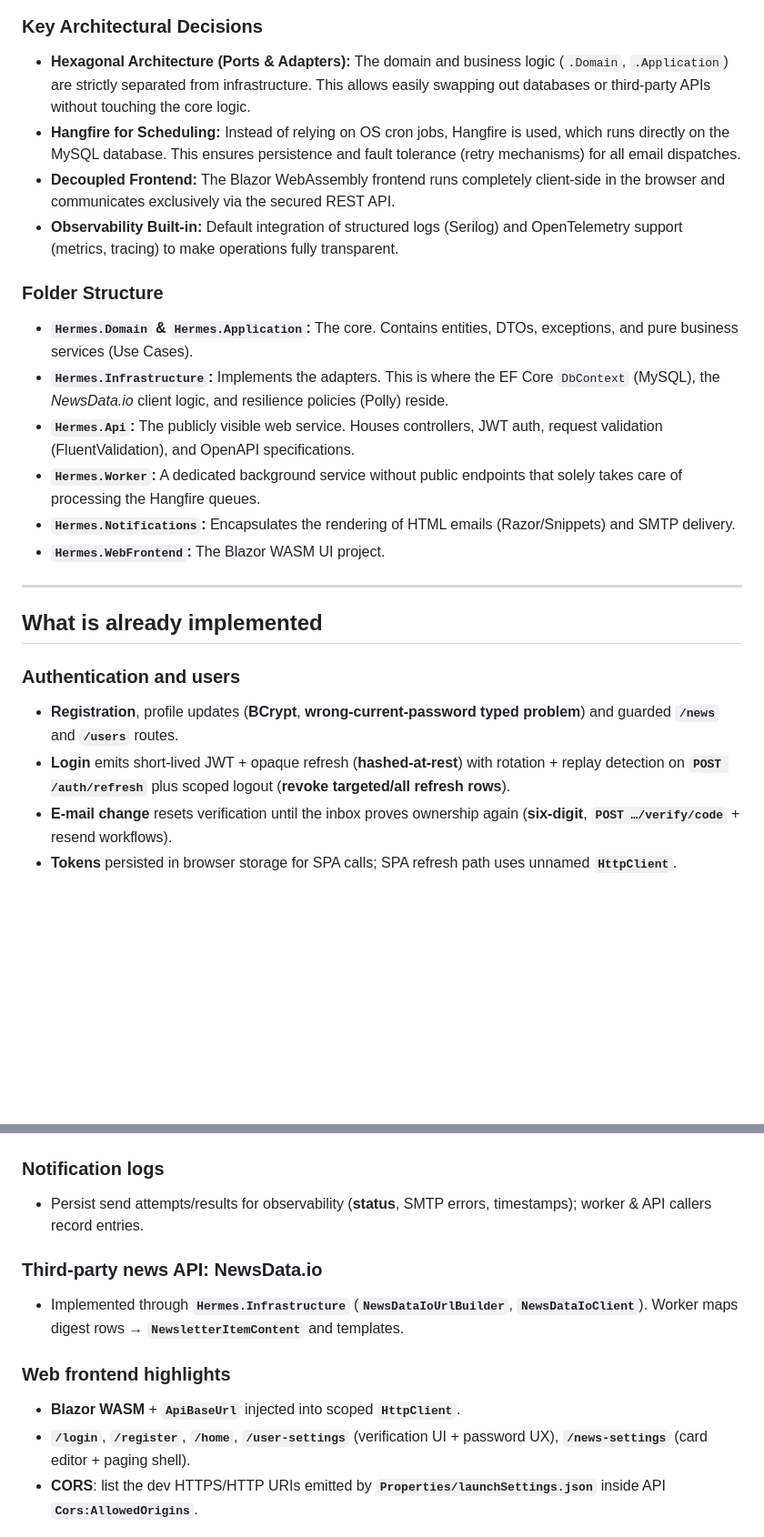
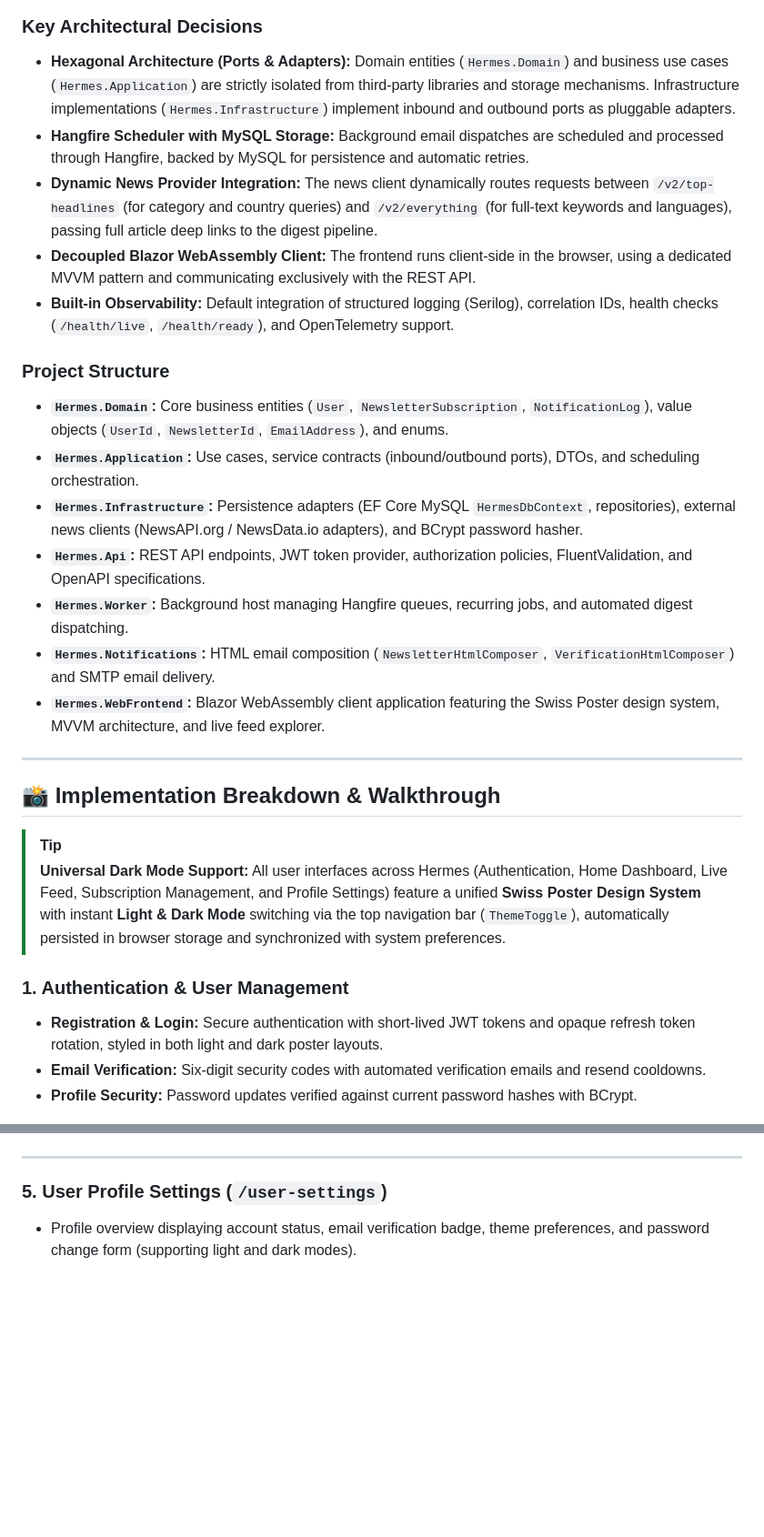
Before and after one commit to meelinaa/Hermes, a Markdown page: README.md, 2 parts joined by grey strips. Shown at 91% size. GitHub-like rendering; blank space fills up the shorter version.

````diff
--- a/README.md
+++ b/README.md
@@ -49,29 +52,32 @@ flowchart TD
 ```
 
 ### Key Architectural Decisions
-- **Hexagonal Architecture (Ports & Adapters):** The domain and business logic (`.Domain`, `.Application`) are strictly separated from infrastructure. This allows easily swapping out databases or third-party APIs without touching the core logic.
-- **Hangfire for Scheduling:** Instead of relying on OS cron jobs, Hangfire is used, which runs directly on the MySQL database. This ensures persistence and fault tolerance (retry mechanisms) for all email dispatches.
-- **Decoupled Frontend:** The Blazor WebAssembly frontend runs completely client-side in the browser and communicates exclusively via the secured REST API.
-- **Observability Built-in:** Default integration of structured logs (Serilog) and OpenTelemetry support (metrics, tracing) to make operations fully transparent.
+- **Hexagonal Architecture (Ports & Adapters):** Domain entities (`Hermes.Domain`) and business use cases (`Hermes.Application`) are strictly isolated from third-party libraries and storage mechanisms. Infrastructure implementations (`Hermes.Infrastructure`) implement inbound and outbound ports as pluggable adapters.
+- **Hangfire Scheduler with MySQL Storage:** Background email dispatches are scheduled and processed through Hangfire, backed by MySQL for persistence and automatic retries.
+- **Dynamic News Provider Integration:** The news client dynamically routes requests between `/v2/top-headlines` (for category and country queries) and `/v2/everything` (for full-text keywords and languages), passing full article deep links to the digest pipeline.
+- **Decoupled Blazor WebAssembly Client:** The frontend runs client-side in the browser, using a dedicated MVVM pattern and communicating exclusively with the REST API.
+- **Built-in Observability:** Default integration of structured logging (Serilog), correlation IDs, health checks (`/health/live`, `/health/ready`), and OpenTelemetry support.
 
-### Folder Structure
-- **`Hermes.Domain` & `Hermes.Application`:** The core. Contains entities, DTOs, exceptions, and pure business services (Use Cases).
-- **`Hermes.Infrastructure`:** Implements the adapters. This is where the EF Core `DbContext` (MySQL), the *NewsData.io* client logic, and resilience policies (Polly) reside.
-- **`Hermes.Api`:** The publicly visible web service. Houses controllers, JWT auth, request validation (FluentValidation), and OpenAPI specifications.
-- **`Hermes.Worker`:** A dedicated background service without public endpoints that solely takes care of processing the Hangfire queues.
-- **`Hermes.Notifications`:** Encapsulates the rendering of HTML emails (Razor/Snippets) and SMTP delivery.
-- **`Hermes.WebFrontend`:** The Blazor WASM UI project.
+### Project Structure
+- **`Hermes.Domain`:** Core business entities (`User`, `NewsletterSubscription`, `NotificationLog`), value objects (`UserId`, `NewsletterId`, `EmailAddress`), and enums.
+- **`Hermes.Application`:** Use cases, service contracts (inbound/outbound ports), DTOs, and scheduling orchestration.
+- **`Hermes.Infrastructure`:** Persistence adapters (EF Core MySQL `HermesDbContext`, repositories), external news clients (NewsAPI.org / NewsData.io adapters), and BCrypt password hasher.
+- **`Hermes.Api`:** REST API endpoints, JWT token provider, authorization policies, FluentValidation, and OpenAPI specifications.
+- **`Hermes.Worker`:** Background host managing Hangfire queues, recurring jobs, and automated digest dispatching.
+- **`Hermes.Notifications`:** HTML email composition (`NewsletterHtmlComposer`, `VerificationHtmlComposer`) and SMTP email delivery.
+- **`Hermes.WebFrontend`:** Blazor WebAssembly client application featuring the Swiss Poster design system, MVVM architecture, and live feed explorer.
 
 ---
 
-## What is already implemented
+## 📸 Implementation Breakdown & Walkthrough
 
-### Authentication and users
+> [!TIP]
+> **Universal Dark Mode Support:** All user interfaces across Hermes (Authentication, Home Dashboard, Live Feed, Subscription Management, and Profile Settings) feature a unified **Swiss Poster Design System** with instant **Light & Dark Mode** switching via the top navigation bar (`ThemeToggle`), automatically persisted in browser storage and synchronized with system preferences.
 
-- **Registration**, profile updates (**BCrypt**, **wrong-current-password typed problem**) and guarded **`/news`** and **`/users`** routes.
-- **Login** emits short-lived JWT + opaque refresh (**hashed-at-rest**) with rotation + replay detection on **`POST /auth/refresh`** plus scoped logout (**revoke targeted/all refresh rows**).
-- **E-mail change** resets verification until the inbox proves ownership again (**six-digit**, **`POST …/verify/code`** + resend workflows).
-- **Tokens** persisted in browser storage for SPA calls; SPA refresh path uses unnamed **`HttpClient`**.
+### 1. Authentication & User Management
+- **Registration & Login:** Secure authentication with short-lived JWT tokens and opaque refresh token rotation, styled in both light and dark poster layouts.
+- **Email Verification:** Six-digit security codes with automated verification emails and resend cooldowns.
+- **Profile Security:** Password updates verified against current password hashes with BCrypt.
 
 ![Hermes login page in the auth layout.](Documentation/LoginPage.png)
 
@@ -113,19 +118,10 @@ flowchart TD
 
 ![Profile form filled before save.](Documentation/NewsFormFilledOut.png)
 
-### Notification logs
+---
 
-- Persist send attempts/results for observability (**status**, SMTP errors, timestamps); worker & API callers record entries.
-
-### Third-party news API: NewsData.io
-
-- Implemented through **`Hermes.Infrastructure`** (**`NewsDataIoUrlBuilder`**, **`NewsDataIoClient`**). Worker maps digest rows → **`NewsletterItemContent`** and templates.
-
-### Web frontend highlights
-
-- **Blazor WASM** + **`ApiBaseUrl`** injected into scoped **`HttpClient`**.
-- **`/login`**, **`/register`**, **`/home`**, **`/user-settings`** (verification UI + password UX), **`/news-settings`** (card editor + paging shell).
-- **CORS**: list the dev HTTPS/HTTP URIs emitted by **`Properties/launchSettings.json`** inside API **`Cors:AllowedOrigins`**.
+### 5. User Profile Settings (`/user-settings`)
+- Profile overview displaying account status, email verification badge, theme preferences, and password change form (supporting light and dark modes).
 
 ![User settings with verified e-mail.](Documentation/UserSettingsVerifiedMail.png)
 
````
Also changed, not shown: other parts of README.md (+106 -109 lines).
